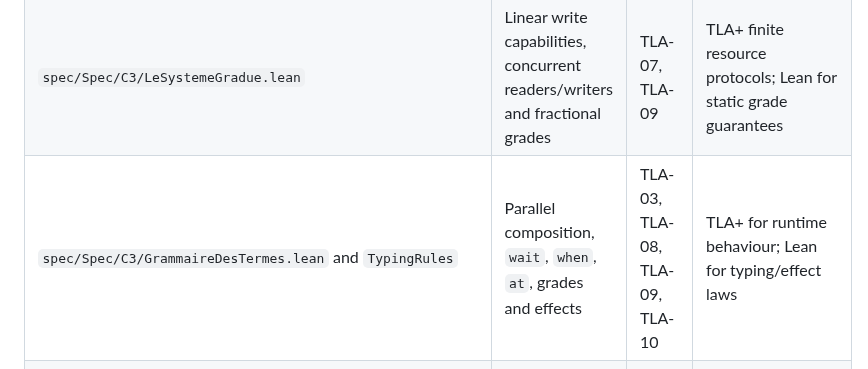
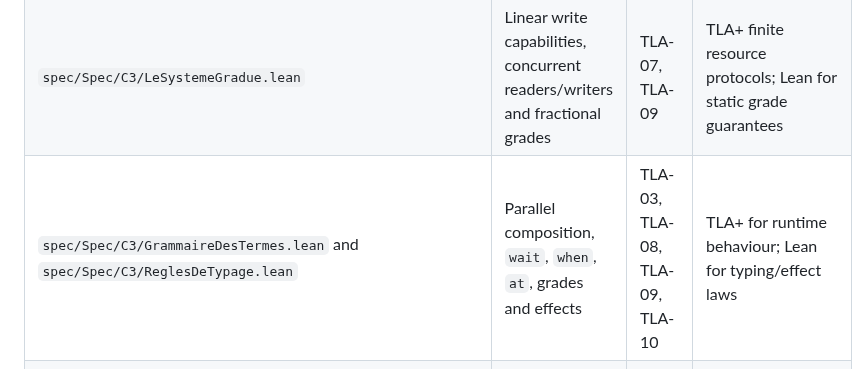
Before and after one commit to AntheaLiles/k7pl, a Markdown page: models/CHAPTER-COVERAGE.md, the part around the change. Drawn GitHub-style.

Commit message:
docs(spec): resolve final stale module reference

```diff
--- a/models/CHAPTER-COVERAGE.md
+++ b/models/CHAPTER-COVERAGE.md
@@ -50,7 +50,7 @@ The existence and termination of a least fixed point, monotonicity, grade algebr
 | `spec/Spec/C3/LesContraintesDeValeur.lean` — `thm:deadlock_acyclique` | Relate static dependencies to dynamic waits, including `Guard`, message send/consume, residual mailbox types and `Timeout` | TLA-01 | TLC counterexamples and finite models; Lean for general proof |
 | `spec/Spec/C3/LesContraintesDeValeur.lean` — session communication | Type-correct asynchronous protocols and residual states | TLA-01 | TLA+ / TLC for reachable executions; Lean for duality and typing |
 | `spec/Spec/C3/LeSystemeGradue.lean` | Linear write capabilities, concurrent readers/writers and fractional grades | TLA-07, TLA-09 | TLA+ finite resource protocols; Lean for static grade guarantees |
-| `spec/Spec/C3/GrammaireDesTermes.lean` and `TypingRules` | Parallel composition, `wait`, `when`, `at`, grades and effects | TLA-03, TLA-08, TLA-09, TLA-10 | TLA+ for runtime behaviour; Lean for typing/effect laws |
+| `spec/Spec/C3/GrammaireDesTermes.lean` and `spec/Spec/C3/ReglesDeTypage.lean` | Parallel composition, `wait`, `when`, `at`, grades and effects | TLA-03, TLA-08, TLA-09, TLA-10 | TLA+ for runtime behaviour; Lean for typing/effect laws |
 | `spec/Spec/C3/StructuresOuvertesEffetsEtMetaTheorie.lean` | Pure handlers and journal inputs | TLA-04, TLA-11 | TLA+ for replay/observation scenarios; Lean for functional correctness |
 
 TLA+ must not become a duplicate type checker. Protocol duality, grade algebra, subtyping and static derivability stay in the static formalisation and proof layer. TLC should challenge the behavioural conclusions that are not implied by endpoint typing alone.
```
